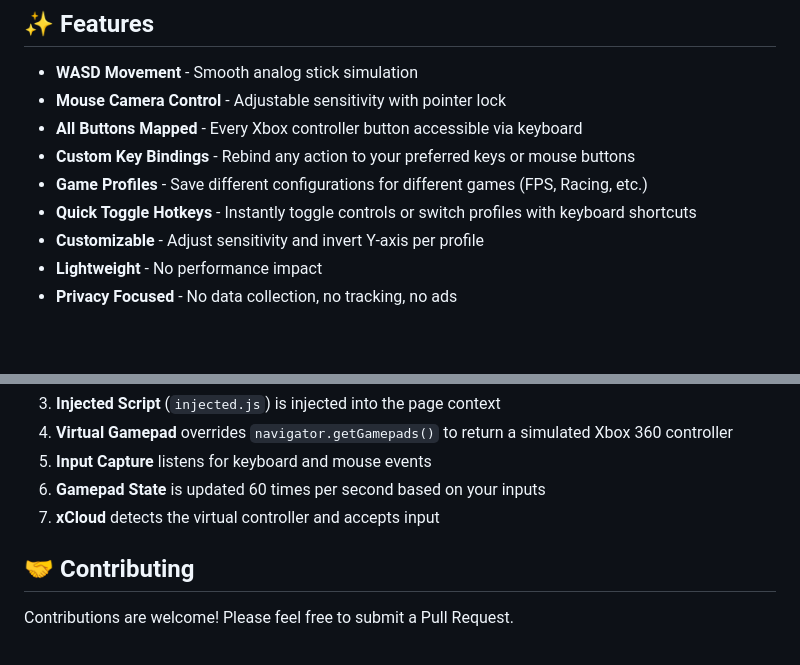
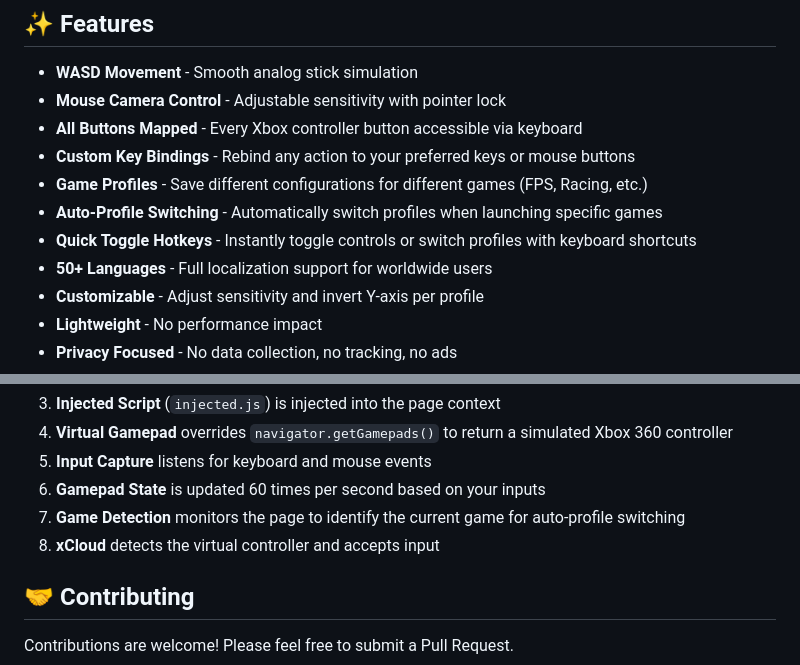
Before and after one commit to jeremiahjordanisaacson/Keyboard-Mouse-for-Xbox-Cloud-Gaming, a Markdown page: README.md, 2 parts joined by grey strips. Rendered like a GitHub page; blank space fills up the shorter version.

```diff
--- a/README.md
+++ b/README.md
@@ -14,7 +14,9 @@ This browser extension injects a virtual Xbox controller into the Xbox Cloud Gam
 - **All Buttons Mapped** - Every Xbox controller button accessible via keyboard
 - **Custom Key Bindings** - Rebind any action to your preferred keys or mouse buttons
 - **Game Profiles** - Save different configurations for different games (FPS, Racing, etc.)
+- **Auto-Profile Switching** - Automatically switch profiles when launching specific games
 - **Quick Toggle Hotkeys** - Instantly toggle controls or switch profiles with keyboard shortcuts
+- **50+ Languages** - Full localization support for worldwide users
 - **Customizable** - Adjust sensitivity and invert Y-axis per profile
 - **Lightweight** - No performance impact
 - **Privacy Focused** - No data collection, no tracking, no ads
@@ -185,7 +216,8 @@ Each profile saves its own key bindings, sensitivity, and invert Y setting.
 4. **Virtual Gamepad** overrides `navigator.getGamepads()` to return a simulated Xbox 360 controller
 5. **Input Capture** listens for keyboard and mouse events
 6. **Gamepad State** is updated 60 times per second based on your inputs
-7. **xCloud** detects the virtual controller and accepts input
+7. **Game Detection** monitors the page to identify the current game for auto-profile switching
+8. **xCloud** detects the virtual controller and accepts input
 
 ## 🤝 Contributing
 
```
Also changed, not shown: other parts of README.md (+32 -3 lines).
